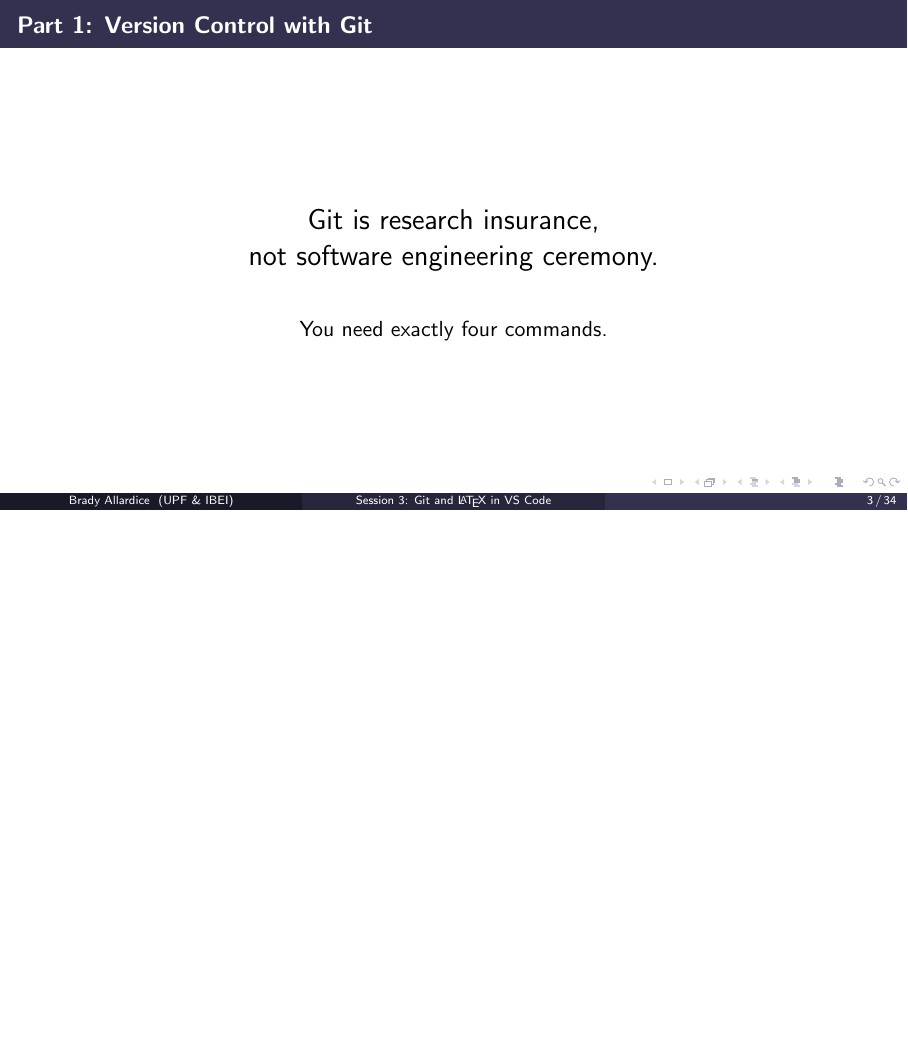
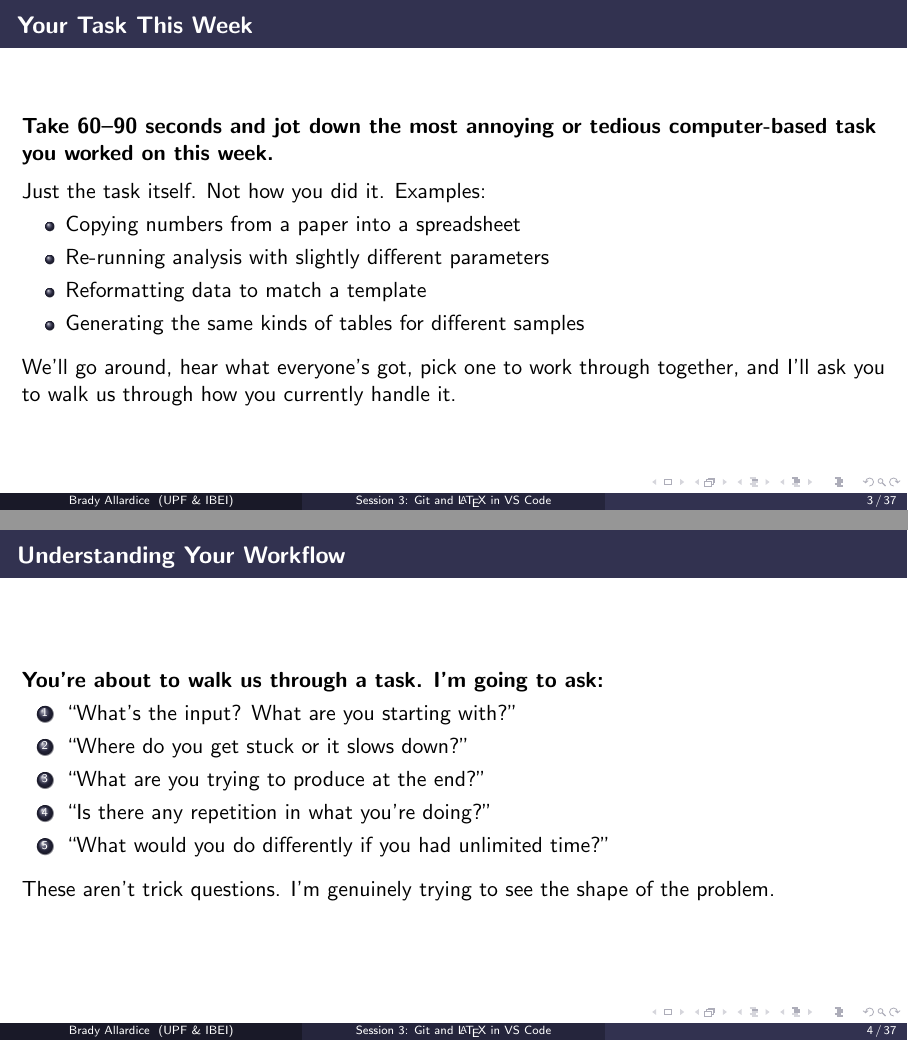
Before and after one commit to bradyallardice/claude-code-workshop, LaTeX slides (slides/session3_slides.tex): page 3 of 34 before the commit and pages 3 and 4 of 37 after it, the two joined at a grey line, the shorter picture padded with empty space. Compiled offline with pdfLaTeX.

Commit message:
Add workflow discovery activity to session 3

```diff
--- a/slides/session3_slides.tex
+++ b/slides/session3_slides.tex
@@ -78,3 +78,39 @@
 
   \vspace{0.5em}
   \alert{Session 2 taught you to verify Claude Code's work. Today you get the tools to manage it.}
+\end{frame}
+
+% ══════════════════════════════════════════════════════════════════
+%  FINDING YOUR AUTOMATION OPPORTUNITY
+% ══════════════════════════════════════════════════════════════════
+
+\begin{frame}{Your Task This Week}
+  \textbf{Take 60--90 seconds and jot down the most annoying or tedious computer-based task you worked on this week.}
+
+  \vspace{0.5em}
+  Just the task itself. Not how you did it. Examples:
+  \begin{itemize}
+    \item Copying numbers from a paper into a spreadsheet
+    \item Re-running analysis with slightly different parameters
+    \item Reformatting data to match a template
+    \item Generating the same kinds of tables for different samples
+  \end{itemize}
+
+  \vspace{0.5em}
+  We'll go around, hear what everyone's got, pick one to work through together, and I'll ask you to walk us through how you currently handle it.
+\end{frame}
+
+\begin{frame}{Understanding Your Workflow}
+  \textbf{You're about to walk us through a task. I'm going to ask:}
+
+  \begin{enumerate}
+    \item ``What's the input? What are you starting with?''
+    \item ``Where do you get stuck or it slows down?''
+    \item ``What are you trying to produce at the end?''
+    \item ``Is there any repetition in what you're doing?''
+    \item ``What would you do differently if you had unlimited time?''
+  \end{enumerate}
+
+  \vspace{0.5em}
+  These aren't trick questions. I'm genuinely trying to see the shape of the problem.
+\end{frame}
```
Also changed, not shown: slides/session3_slides.pdf, slides/session3_slides.tex (12 more changed lines).
